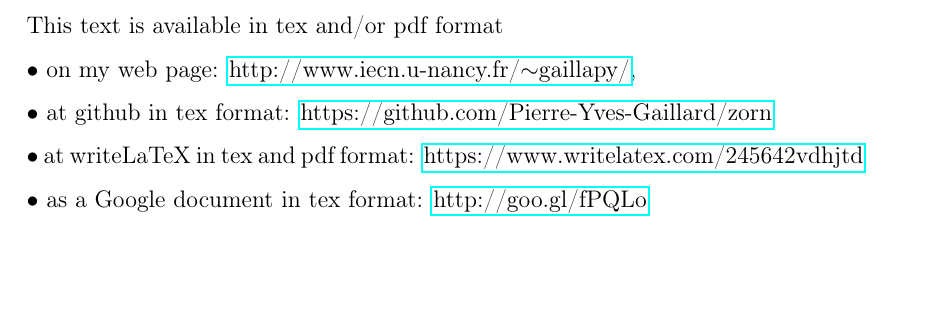
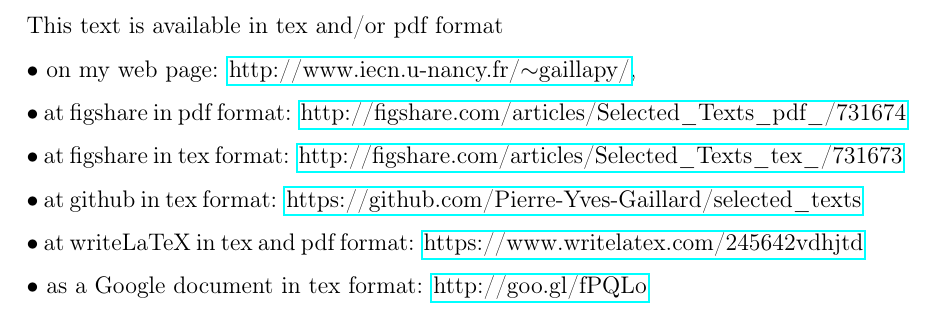
Before and after one commit to Pierre-Yves-Gaillard/selected_texts, a LaTeX document (selected_texts.tex): part of page 8 of 8, cut so that both start at the same text, the shorter picture padded with empty space. Compiled offline with pdfLaTeX.

Commit message:
Update selected_texts.tex

```diff
--- a/selected_texts.tex
+++ b/selected_texts.tex
@@ -181,11 +181,11 @@
 
 \n$\bullet$ on my web page: \href{http://www.iecn.u-nancy.fr/~gaillapy/}{http://www.iecn.u-nancy.fr/$\sim$gaillapy/},
 
-%\n$\bullet$ at figshare in pdf format: \href{http://figshare.com/articles/Zorn_s_Lemma/677106}{http://figshare.com/articles/Zorn\_s\_Lemma/677106}
+\n$\bullet$ at figshare in pdf format: \href{http://figshare.com/articles/Selected_Texts_pdf_/731674}{http://figshare.com/articles/Selected\_Texts\_pdf\_/731674}
 
-%\n$\bullet$ at figshare in tex format: \href{http://figshare.com/articles/Zorn_Lemma_tex_/678324}{http://figshare.com/articles/Zorn\_Lemma\_tex\_/678324}
+\n$\bullet$ at figshare in tex format: \href{http://figshare.com/articles/Selected_Texts_tex_/731673}{http://figshare.com/articles/Selected\_Texts\_tex\_/731673}
 
-\n$\bullet$ at github in tex format: \href{https://github.com/Pierre-Yves-Gaillard/matrix}{https://github.com/Pierre-Yves-Gaillard/zorn}
+\n$\bullet$ at github in tex format: \href{https://github.com/Pierre-Yves-Gaillard/selected_texts}{https://github.com/Pierre-Yves-Gaillard/selected\_texts}
 
 \n$\bullet$ at writeLaTeX in tex and pdf format: \href{https://www.writelatex.com/245642vdhjtd}{https://www.writelatex.com/245642vdhjtd}
 
```
